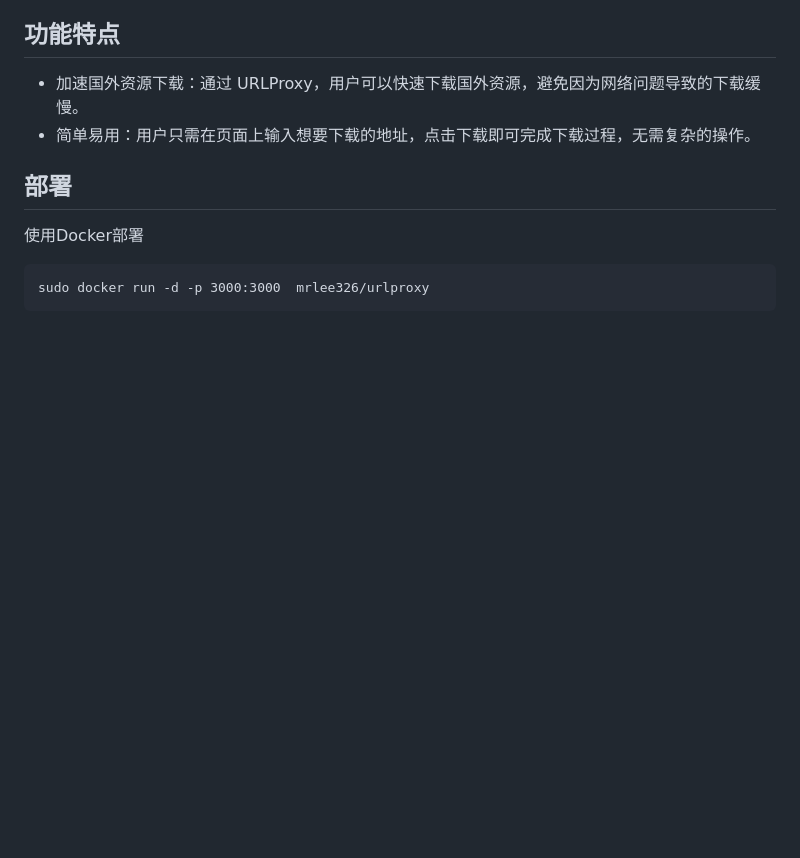
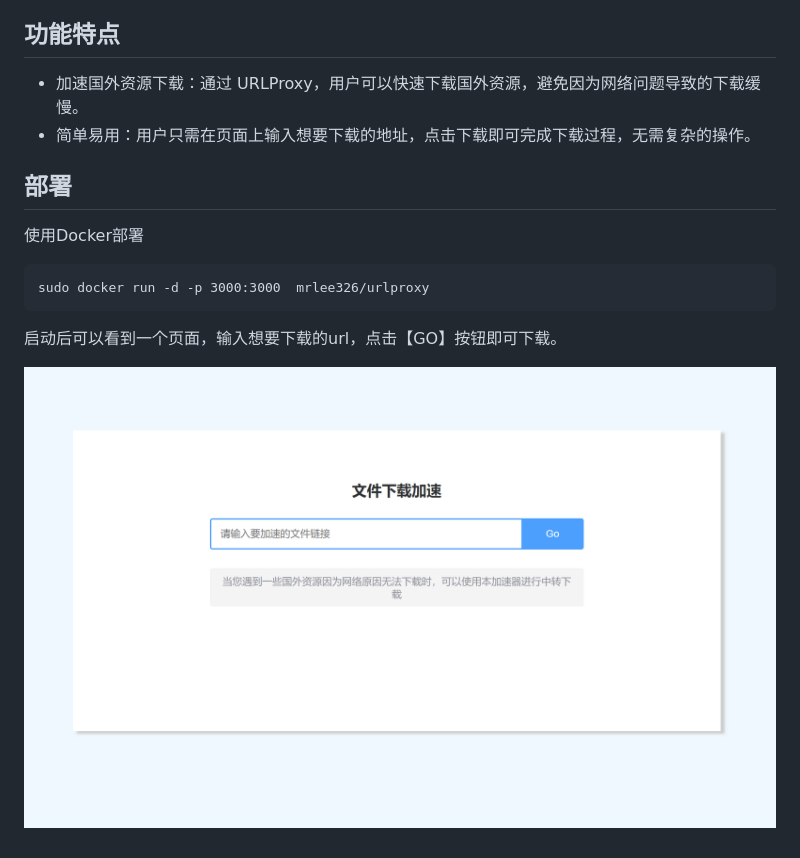
Before and after one commit to lixiaofei123/urlproxy, a Markdown page: README.md, the part around the change. Rendered like a GitHub page; pictures changed too: index.png (added); blank space fills up the shorter version.

````diff
--- a/README.md
+++ b/README.md
@@ -14,3 +14,7 @@ URLProxy 是一个用于加速下载国外资源的工具，通过将用户请
 ```
 sudo docker run -d -p 3000:3000  mrlee326/urlproxy
 ```
+
+启动后可以看到一个页面，输入想要下载的url，点击【GO】按钮即可下载。
+
+![首页](index.png)
````
